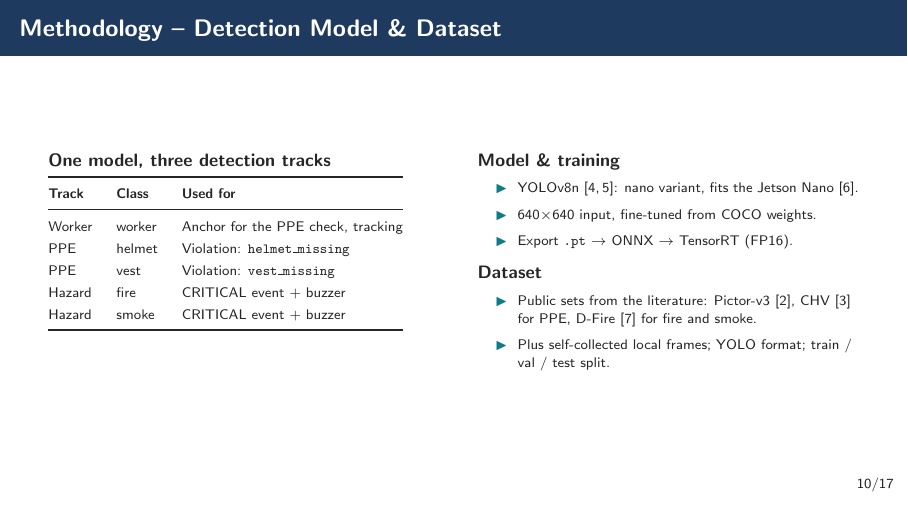
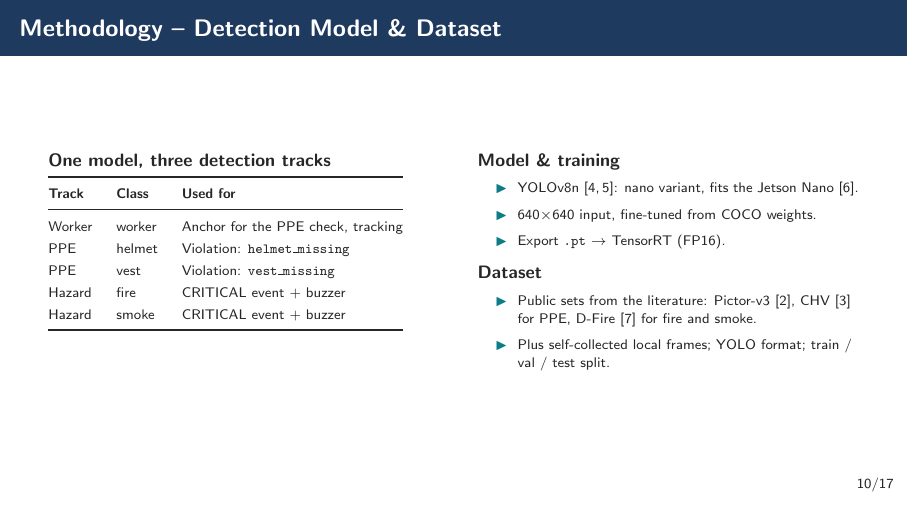
Before and after one commit to Muhammad-Ahmad17/fyp, LaTeX slides (documentations/proposal/presentation_v2/intellisafe_proposal.tex): page 10 of 17. Compiled offline with pdfLaTeX.

Commit message:
docs: drop ONNX step from detection model slide
Co-authored-by: fa23-bce-113 <fa23-bce-113@cuilahore.edu.pk>

```diff
--- a/documentations/proposal/presentation_v2/intellisafe_proposal.tex
+++ b/documentations/proposal/presentation_v2/intellisafe_proposal.tex
@@ -380,7 +380,7 @@
       \begin{itemize}\scriptsize
         \item YOLOv8n~[4,\,5]: nano variant, fits the Jetson Nano~[6].
         \item 640$\times$640 input, fine-tuned from COCO weights.
-        \item Export \texttt{.pt} $\rightarrow$ ONNX $\rightarrow$ TensorRT (FP16).
+        \item Export \texttt{.pt} $\rightarrow$ TensorRT (FP16).
       \end{itemize}
       \small\textbf{Dataset}
       \begin{itemize}\scriptsize
```
Also changed, not shown: documentations/proposal/presentation_v2/intellisafe_proposal.pdf.
